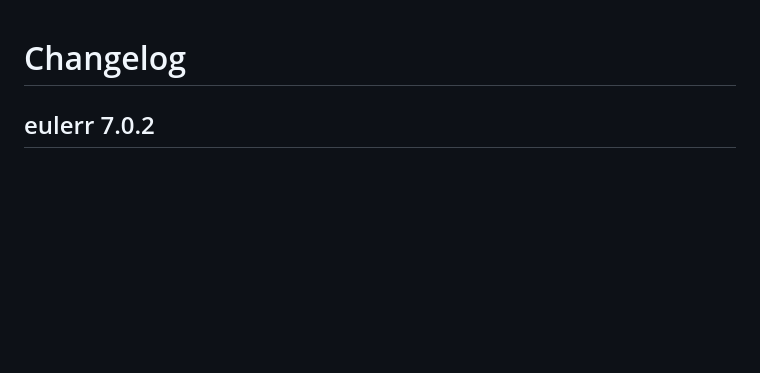
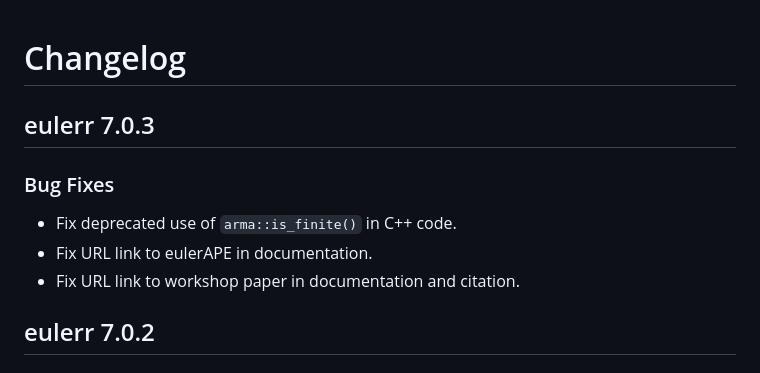
Before and after one commit to jolars/eulerr, a Markdown page: NEWS.md, the part around the change. Drawn GitHub-style; blank space fills up the shorter version.

Commit message:
docs: update news for 7.0.3

```diff
--- a/NEWS.md
+++ b/NEWS.md
@@ -1,4 +1,12 @@
 # Changelog
+
+## eulerr 7.0.3
+
+### Bug Fixes
+
+- Fix deprecated use of `arma::is_finite()` in C++ code.
+- Fix URL link to eulerAPE in documentation.
+- Fix URL link to workshop paper in documentation and citation.
 
 ## eulerr 7.0.2
 
```
